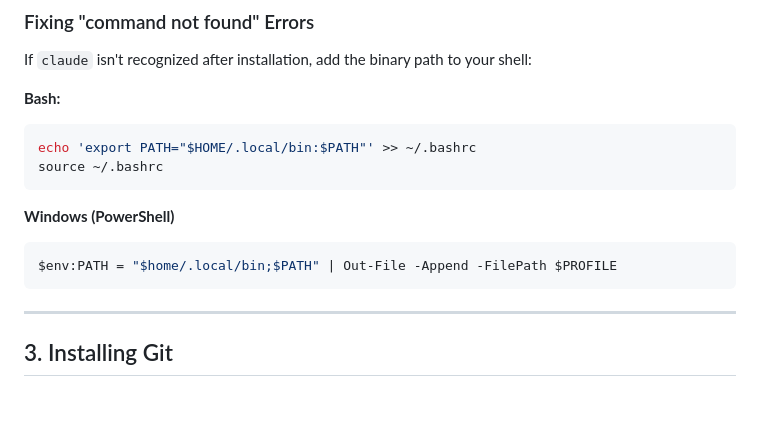
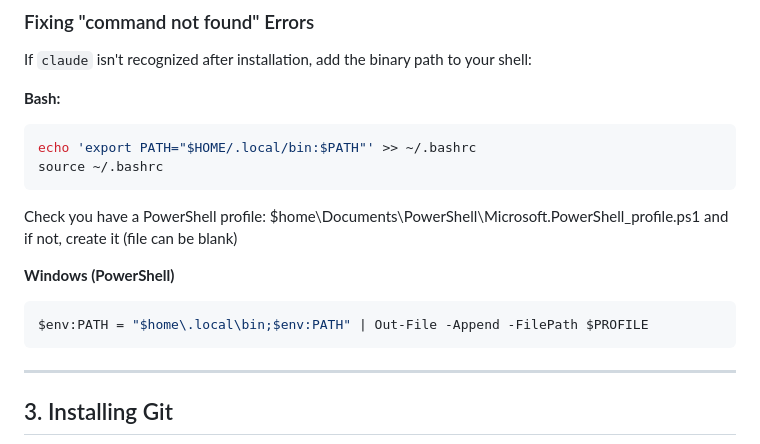
Before and after one commit to lewisconnolly/claude-code-setup, a Markdown page: claude-code-setup.md, the part around the change. GitHub-like rendering; blank space fills up the shorter version.

Commit message:
docs: Add PowerShell profile creation instructions and correct the PowerShell PATH modification command.

````diff
--- a/claude-code-setup.md
+++ b/claude-code-setup.md
@@ -127,9 +127,12 @@ echo 'export PATH="$HOME/.local/bin:$PATH"' >> ~/.bashrc
 source ~/.bashrc
 ```
 
+Check you have a PowerShell profile: $home\Documents\PowerShell\Microsoft.PowerShell_profile.ps1
+and if not, create it (file can be blank)
+
 **Windows (PowerShell)**
 ```powershell
-$env:PATH = "$home/.local/bin;$PATH" | Out-File -Append -FilePath $PROFILE
+$env:PATH = "$home\.local\bin;$env:PATH" | Out-File -Append -FilePath $PROFILE
 ```
 
 ---
````
